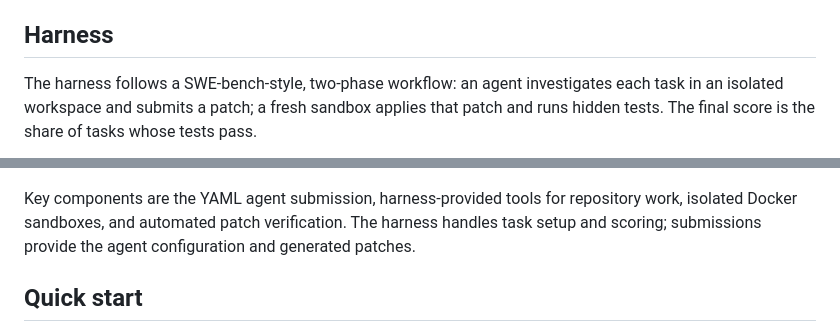
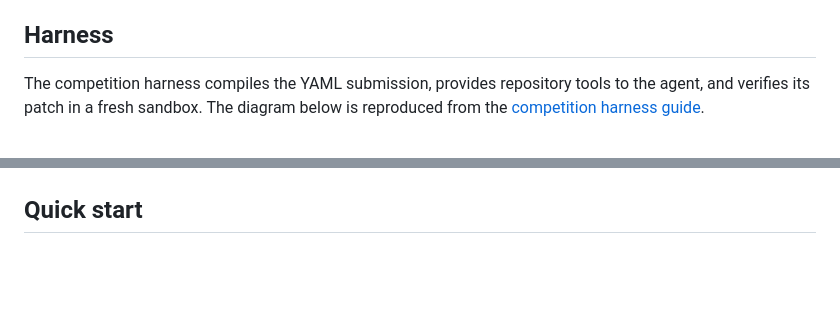
Before and after one commit to rishaviitd/kaggle.gemma.coding.agent, a Markdown page: README.md, 2 parts joined by grey strips. GitHub-like rendering; blank space fills up the shorter version.

Commit message:
Use competition harness architecture diagram

````diff
--- a/README.md
+++ b/README.md
@@ -56,6 +56,6 @@ The hidden test set has **about 120 tasks from private repositories**, split bet
 
 ## Harness
 
-The harness follows a SWE-bench-style, two-phase workflow: an agent investigates each task in an isolated workspace and submits a patch; a fresh sandbox applies that patch and runs hidden tests. The final score is the share of tasks whose tests pass.
+The competition harness compiles the YAML submission, provides repository tools to the agent, and verifies its patch in a fresh sandbox. The diagram below is reproduced from the [competition harness guide](context/harness.md).
 
 ```mermaid
@@ -68,6 +91,4 @@ flowchart LR
 ```
-
-Key components are the YAML agent submission, harness-provided tools for repository work, isolated Docker sandboxes, and automated patch verification. The harness handles task setup and scoring; submissions provide the agent configuration and generated patches.
 
 ## Quick start
 
````
Also changed, not shown: other parts of README.md (+29 -6 lines).
